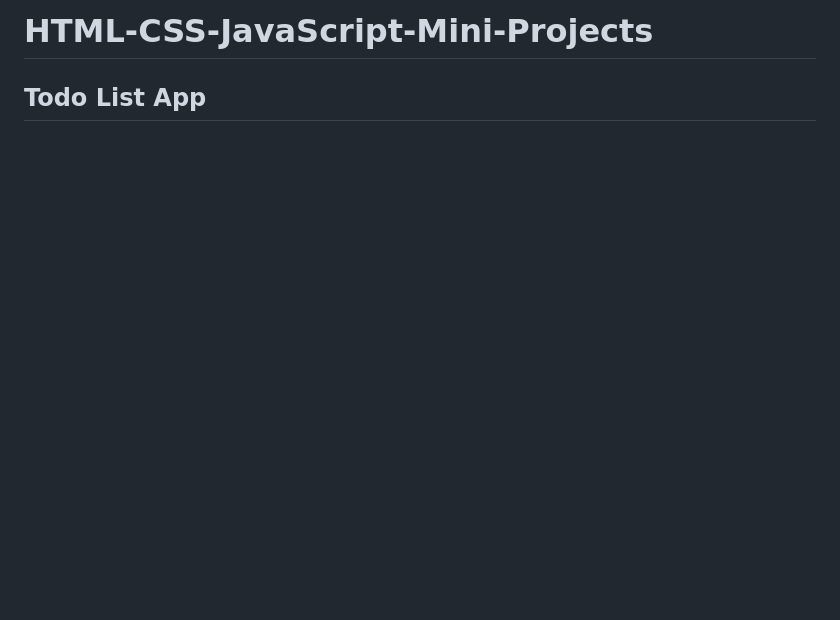
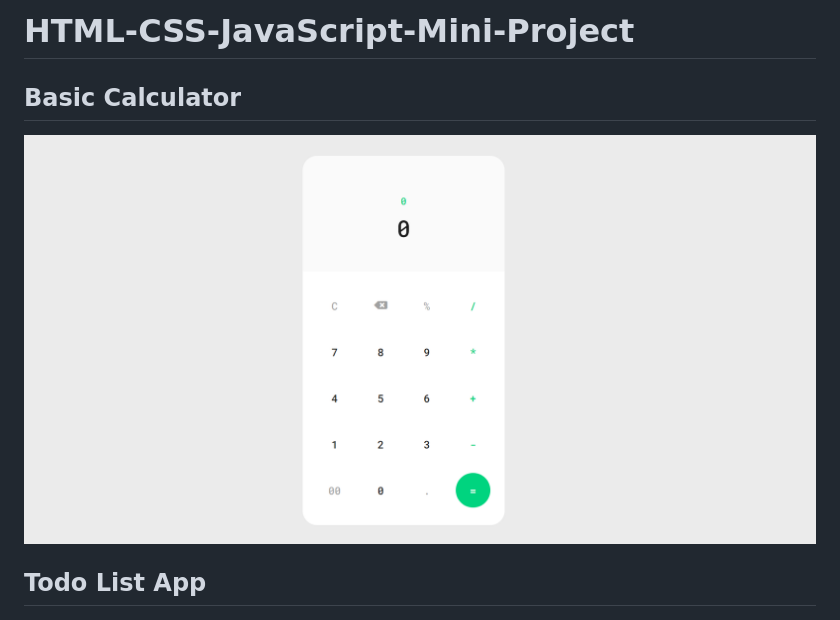
Before and after one commit to gokhangns-zz/HTML-CSS-JavaScript-Mini-Projects, a Markdown page: README.md, the part around the change. GitHub-like rendering; pictures changed too: Basic Calculator/2.png (added); blank space fills up the shorter version.

Commit message:
Basic Calculator Added

```diff
--- a/README.md
+++ b/README.md
@@ -1,4 +1,7 @@
-# HTML-CSS-JavaScript-Mini-Projects
+# HTML-CSS-JavaScript-Mini-Project
+
+## Basic Calculator
+![Basic Calculator](./Basic%20Calculator/2.png)
 
 ## Todo List App
 ![Todo List App](./Todo%20List%20App/Todo.gif)
```
